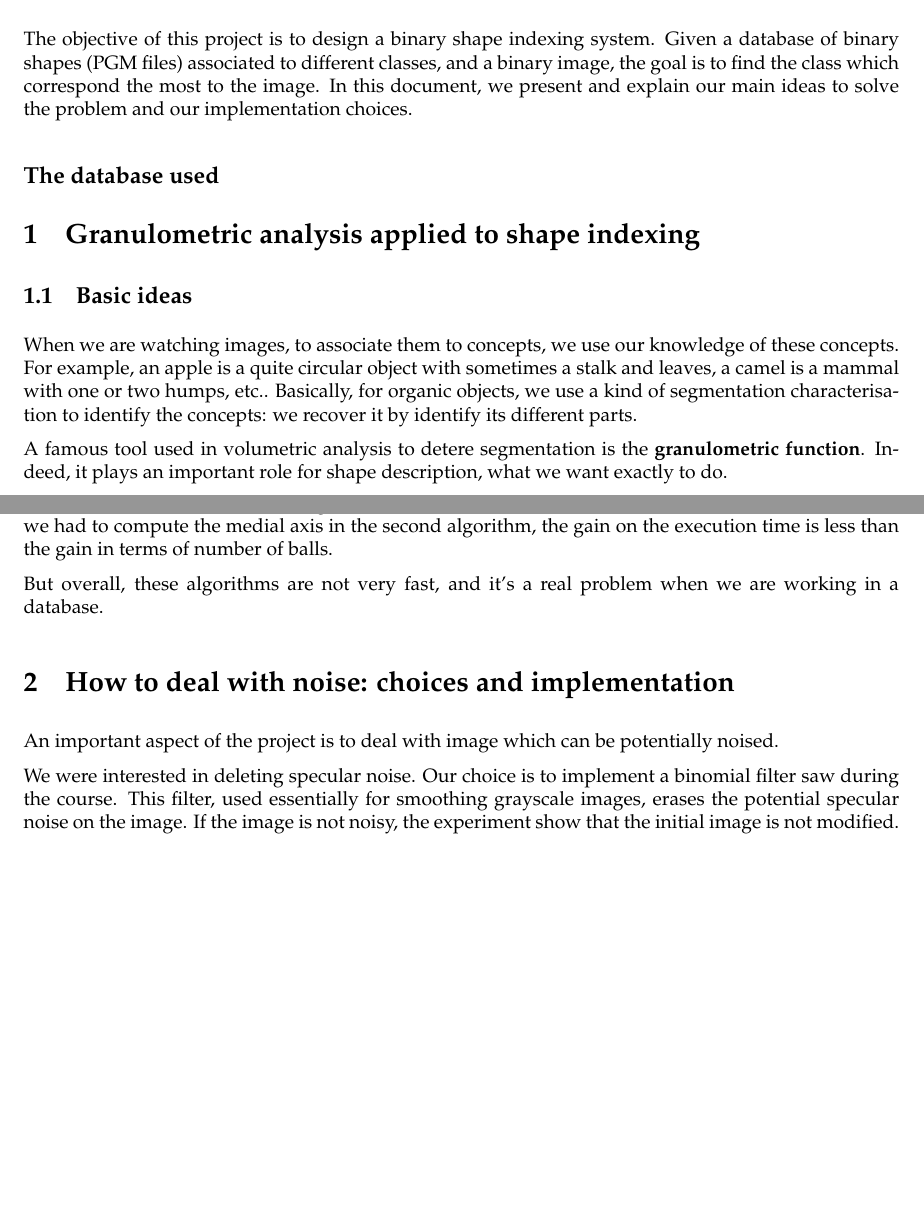
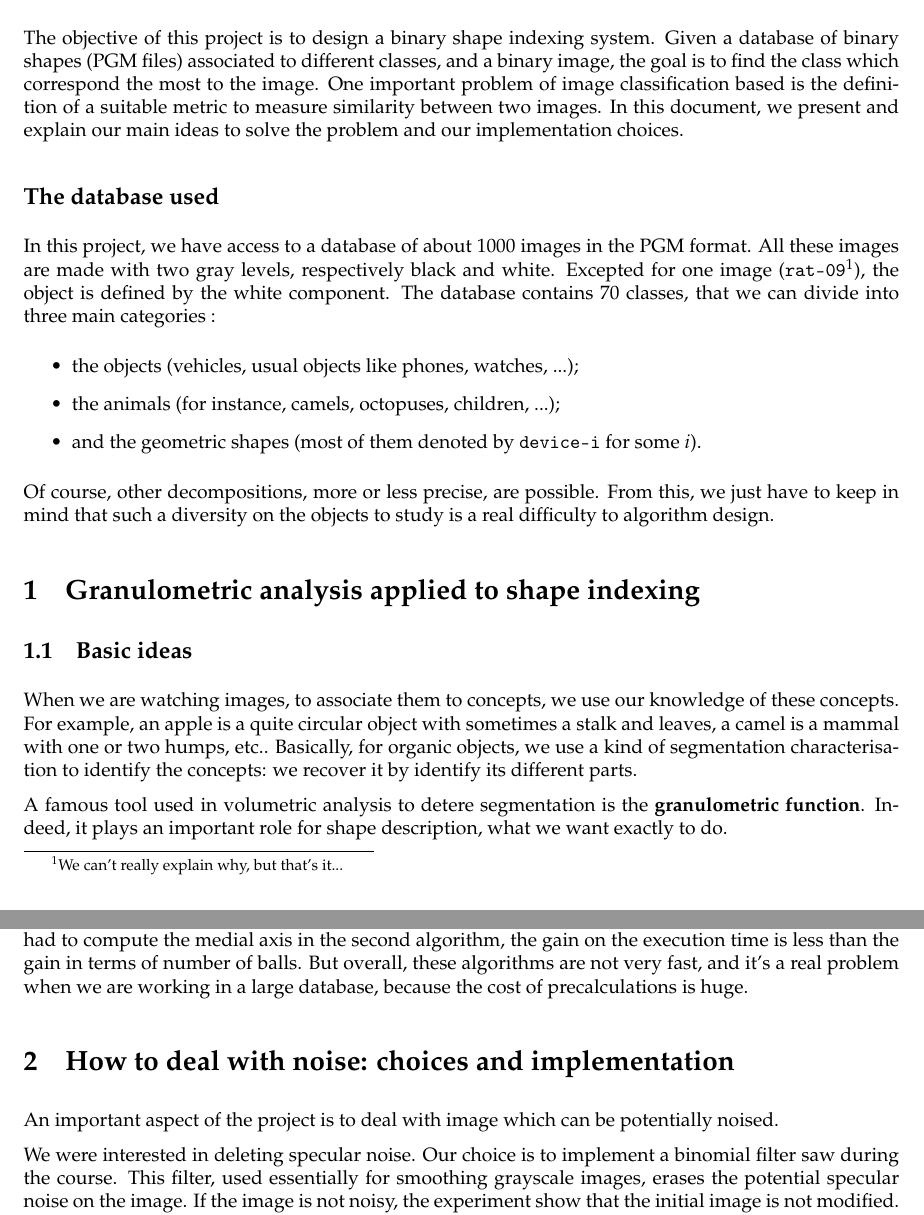
Before and after one commit to WilliamAufort/ImageIndexing, a LaTeX document (docs/report.tex): two parts of pages 1 and 5 of 5, joined at a grey line, cut so that both start at the same text, the shorter picture padded with empty space. Compiled offline with pdfLaTeX.

Commit message:
Un peu d'intro et de texttt

```diff
--- a/docs/report.tex
+++ b/docs/report.tex
@@ -14,11 +14,27 @@
 
 \subsection*{General introduction}
 
-The objective of this project is to design a binary shape indexing system. Given a database of binary shapes (PGM files) associated to different classes, and a binary image, the goal is to find the class which correspond the most to the image. In this document, we present and explain our main ideas to solve the problem and our implementation choices.
+The objective of this project is to design a binary shape indexing system. Given a database of binary shapes (PGM files) associated to different classes, and a binary image, the goal is to find the class which correspond the most to the image.
+One important problem of image classification based is the definition of a suitable metric to measure similarity between two images. In this document, we present and explain our main ideas to solve the problem and our implementation choices.
 
 \subsection*{The database used}
 
-% TODO Quelques mots sur la base de données, le type d'images (noir & blanc, type d'objets --> difficulté, ...)
+In this project, we have access to a database of about 1000 images in the PGM format. All these images are made with two gray levels, respectively black and white. Excepted for one image (\texttt{rat-09}\footnote{We can't really explain why, but that's it...}), the object is defined by the white component. The database contains 70 classes, that we can divide into three main categories :
+\begin{itemize}
+	\item the objects (vehicles, usual objects like phones, watches, ...);
+	\item the animals (for instance, camels, octopuses, children, ...);
+	\item and the geometric shapes (most of them denoted by \texttt{device-i} for some $i$).
+\end{itemize}
+
+Of course, other decompositions, more or less precise, are possible. From this, we just have to keep in mind that such a diversity on the objects to study is a real difficulty to algorithm design.
+
+%\begin{figure}[!ht]
+%    \centering
+%    \includegraphics[height=175pt]{../database/shapedata.pgm}
+%	\label{shapedata}
+%	\caption{}
+%\end{figure}
+
 
 \section{Granulometric analysis applied to shape indexing}
 
@@ -163,8 +179,8 @@ To implement this, we use two \textsc{DGtal} primitives : \textsc{PowerMap} and
 \subsubsection{Experiment: efficiency of the two algorithms}
 
 We can observe that the second algorithm scans less balls than the first one. On the other hand, since we had to compute the medial axis in the second algorithm, the gain on the execution time is less than the gain in terms of number of balls.
+But overall, these algorithms are not very fast, and it's a real problem when we are working in a large database, because the cost of precalculations is huge.
 
-But overall, these algorithms are not very fast, and it's a real problem when we are working in a database.
 
 \section{How to deal with noise: choices and implementation}
 
```
Also changed, not shown: docs/report.tex (2 more changed lines).
